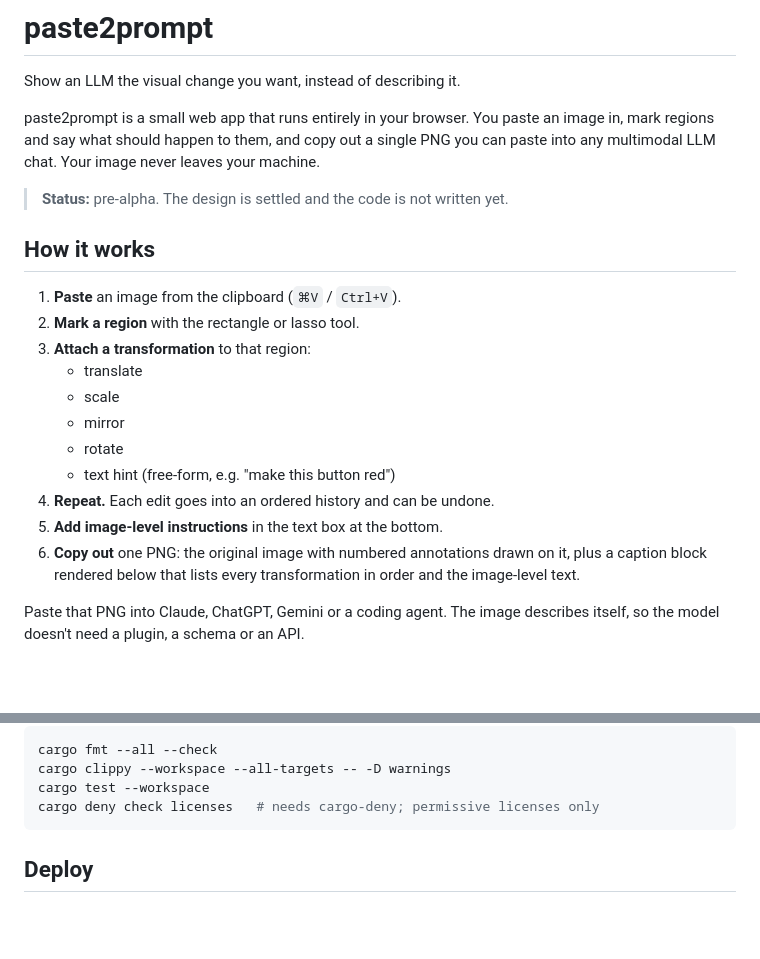
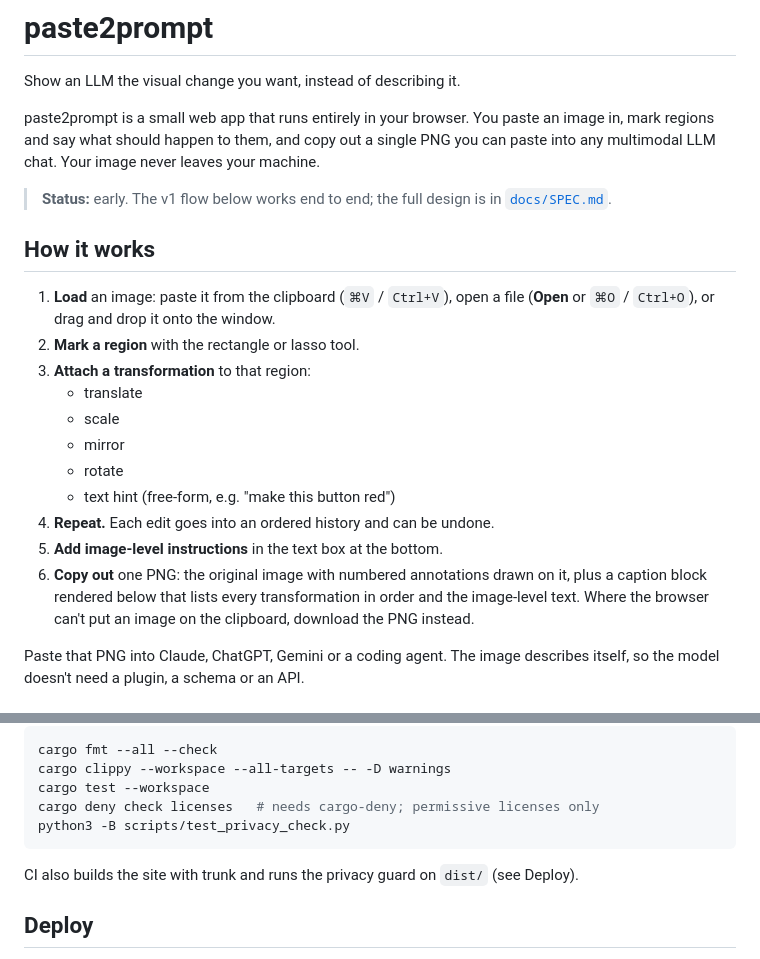
Before and after one commit to 2AMLogic/paste2prompt, a Markdown page: README.md, 2 parts joined by grey strips. Drawn GitHub-style; blank space fills up the shorter version.

Commit message:
docs(readme): bring status, input paths and checks in line with the code
The README still said "pre-alpha ... the code is not written yet", but
crates/core and crates/web implement the v1 flow and the site deploys.
It also listed paste as the only input, while crates/web/src/input
handles the file browser and drag and drop too (spec §Input), and it
didn't mention the download fallback in crates/web/src/export. The CI
checks list was missing the privacy-guard unit tests that ci.yml runs.

Found by /repo:all (docs stage). Links docs/SPEC.md from the status
line, which nothing at the README level pointed at.

Co-Authored-By: Claude Opus 5.5 (1M context) <noreply@anthropic.com>

````diff
--- a/README.md
+++ b/README.md
@@ -7,11 +7,13 @@ an image in, mark regions and say what should happen to them, and copy out a
 single PNG you can paste into any multimodal LLM chat. Your image never leaves
 your machine.
 
-> **Status:** pre-alpha. The design is settled and the code is not written yet.
+> **Status:** early. The v1 flow below works end to end; the full design is in
+> [`docs/SPEC.md`](docs/SPEC.md).
 
 ## How it works
 
-1. **Paste** an image from the clipboard (`⌘V` / `Ctrl+V`).
+1. **Load** an image: paste it from the clipboard (`⌘V` / `Ctrl+V`), open a
+   file (**Open** or `⌘O` / `Ctrl+O`), or drag and drop it onto the window.
 2. **Mark a region** with the rectangle or lasso tool.
 3. **Attach a transformation** to that region:
    - translate
@@ -23,7 +25,8 @@ your machine.
 5. **Add image-level instructions** in the text box at the bottom.
 6. **Copy out** one PNG: the original image with numbered annotations drawn on
    it, plus a caption block rendered below that lists every transformation in
-   order and the image-level text.
+   order and the image-level text. Where the browser can't put an image on the
+   clipboard, download the PNG instead.
 
 Paste that PNG into Claude, ChatGPT, Gemini or a coding agent. The image
 describes itself, so the model doesn't need a plugin, a schema or an API.
@@ -68,7 +71,11 @@ cargo fmt --all --check
 cargo clippy --workspace --all-targets -- -D warnings
 cargo test --workspace
 cargo deny check licenses   # needs cargo-deny; permissive licenses only
+python3 -B scripts/test_privacy_check.py
 ```
+
+CI also builds the site with trunk and runs the privacy guard on `dist/`
+(see Deploy).
 
 ## Deploy
 
````
